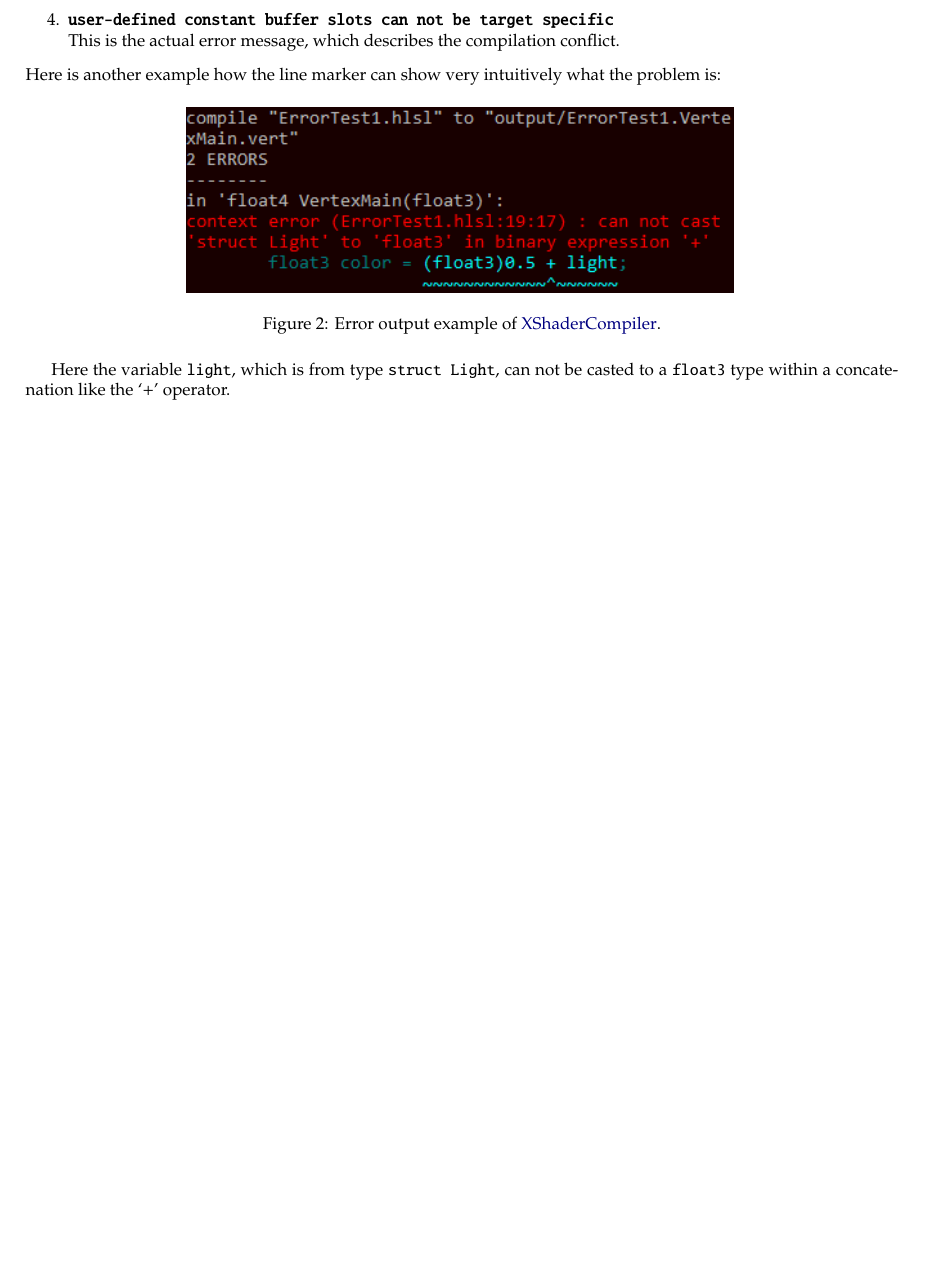
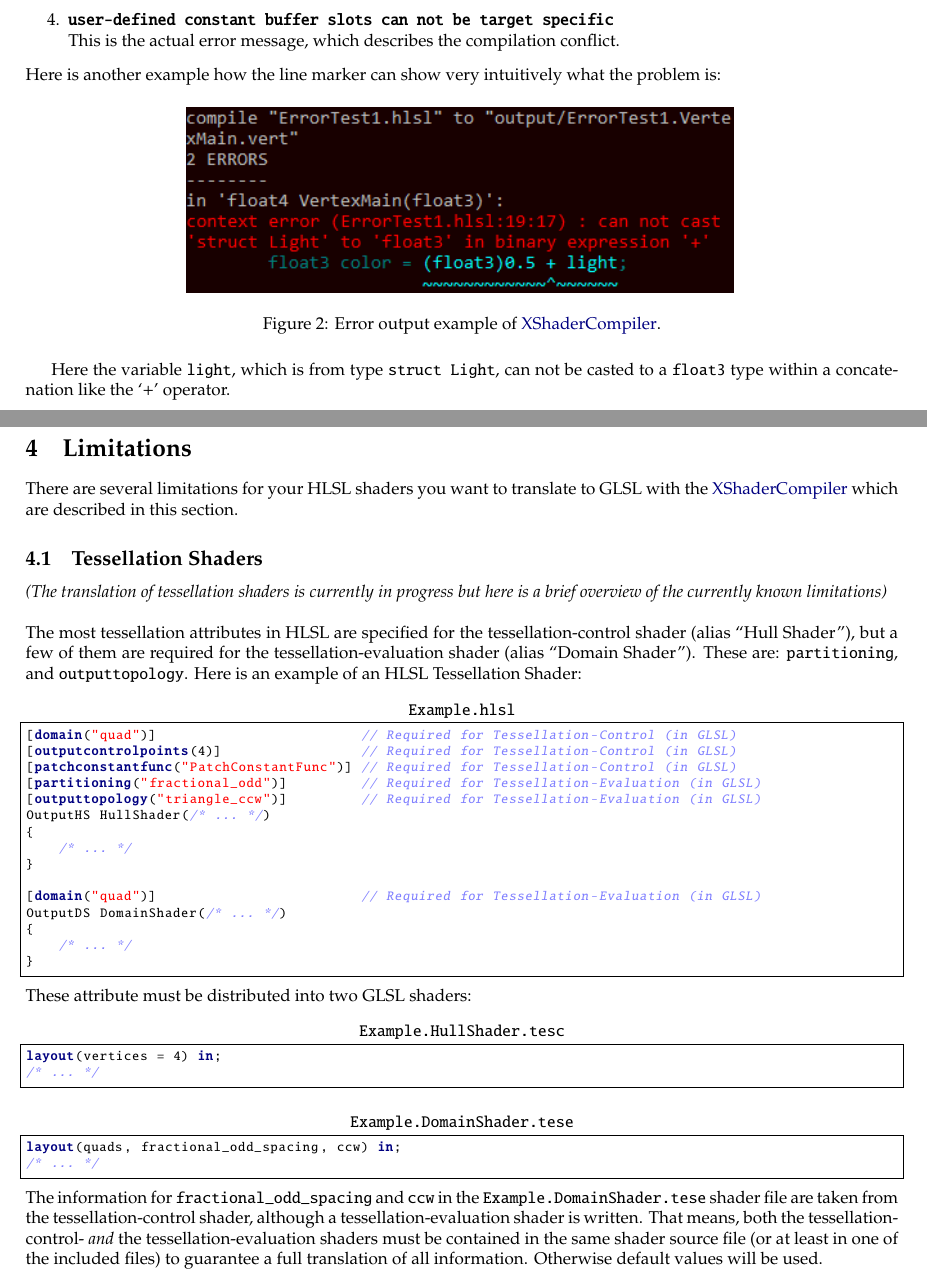
Before and after one commit to LukasBanana/XShaderCompiler, a LaTeX document (docu/GettingStarted/Getting Started with XShaderCompiler.tex): part of page 6 of 6 before the commit and two parts of pages 6 and 7 of 7 after it, the two joined at a grey line, cut so that both start at the same text, the shorter picture padded with empty space. Compiled offline with pdfLaTeX.

Commit message:
Started with "Limitations" section in GettingStarted document.

```diff
--- a/docu/GettingStarted/Getting Started with XShaderCompiler.tex
+++ b/docu/GettingStarted/Getting Started with XShaderCompiler.tex
@@ -226,6 +220,61 @@
 
 
 
+%----------------------------------------------------------------------------------------
+%	LIMITATIONS
+%----------------------------------------------------------------------------------------
+
+\newpage
+\section{Limitations}
+
+There are several limitations for your HLSL shaders you want to translate to GLSL with the \XSC
+which are described in this section.
+
+\subsection{Tessellation Shaders}
+
+\emph{(The translation of tessellation shaders is currently in progress but here is a brief overview
+of the currently known limitations)}
+\\
+\\
+The most tessellation attributes in HLSL are specified for the tessellation-control shader (alias ``Hull Shader''),
+but a few of them are required for the tessellation-evaluation shader (alias ``Domain Shader'').
+These are: \texttt{partitioning}, and \texttt{outputtopology}. Here is an example of an HLSL Tessellation Shader:
+\begin{lstlisting}[title={\texttt{Example.hlsl}}]
+[domain("quad")]                         // Required for Tessellation-Control (in GLSL)
+[outputcontrolpoints(4)]                 // Required for Tessellation-Control (in GLSL)
+[patchconstantfunc("PatchConstantFunc")] // Required for Tessellation-Control (in GLSL)
+[partitioning("fractional_odd")]         // Required for Tessellation-Evaluation (in GLSL)
+[outputtopology("triangle_ccw")]         // Required for Tessellation-Evaluation (in GLSL)
+OutputHS HullShader(/* ... */)
+{
+	/* ... */
+}
+
+[domain("quad")]                         // Required for Tessellation-Evaluation (in GLSL)
+OutputDS DomainShader(/* ... */)
+{
+	/* ... */
+}
+\end{lstlisting}
+These attribute must be distributed into two GLSL shaders:
+\begin{lstlisting}[title={\texttt{Example.HullShader.tesc}}]
+layout(vertices = 4) in;
+/* ... */
+\end{lstlisting}
+\begin{lstlisting}[title={\texttt{Example.DomainShader.tese}}]
+layout(quads, fractional_odd_spacing, ccw) in;
+/* ... */
+\end{lstlisting}
+The information for \texttt{fractional\_odd\_spacing} and \texttt{ccw} in the \texttt{Example.DomainShader.tese} shader file
+are taken from the tessellation-control shader, although a tessellation-evaluation shader is written.
+That means, both the tessellation-control- \emph{and} the tessellation-evaluation shaders must be contained
+in the same shader source file (or at least in one of the included files) to guarantee a full translation of all information.
+Otherwise default values will be used.
+
+
+
+
+
 
 %----------------------------------------------------------------------------------------
 %	APPENDIX
```
Also changed, not shown: docu/GettingStarted/Getting Started with XShaderCompiler.pdf, docu/GettingStarted/Getting Started with XShaderCompiler.tex (20 more changed lines).
